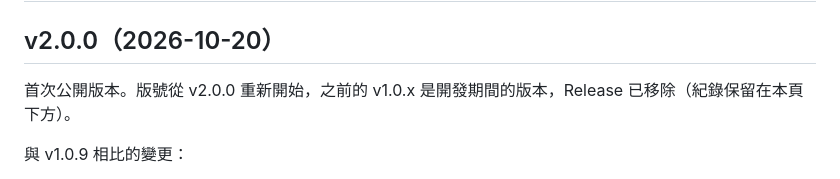
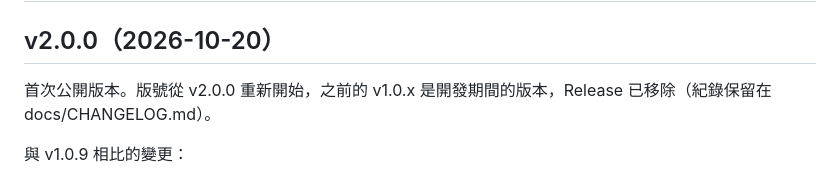
Before and after one commit to EddieSmartHome/meeting-notes-app, a Markdown page: docs/CHANGELOG.md, the part around the change. GitHub-like rendering.

Commit message:
版本紀錄用字修正
Co-Authored-By: Claude Opus 5.5 <noreply@anthropic.com>

```diff
--- a/docs/CHANGELOG.md
+++ b/docs/CHANGELOG.md
@@ -1,7 +1,7 @@
 # 版本更新紀錄
 
 ## v2.0.0（2026-10-20）
-首次公開版本。版號從 v2.0.0 重新開始，之前的 v1.0.x 是開發期間的版本，Release 已移除（紀錄保留在本頁下方）。
+首次公開版本。版號從 v2.0.0 重新開始，之前的 v1.0.x 是開發期間的版本，Release 已移除（紀錄保留在 docs/CHANGELOG.md）。
 
 與 v1.0.9 相比的變更：
 - 每次開啟 App 都自動檢查新版本；有新版就自動下載並跳出安裝畫面，按「更新」即可（錄音中會等錄音結束才更新）
```
